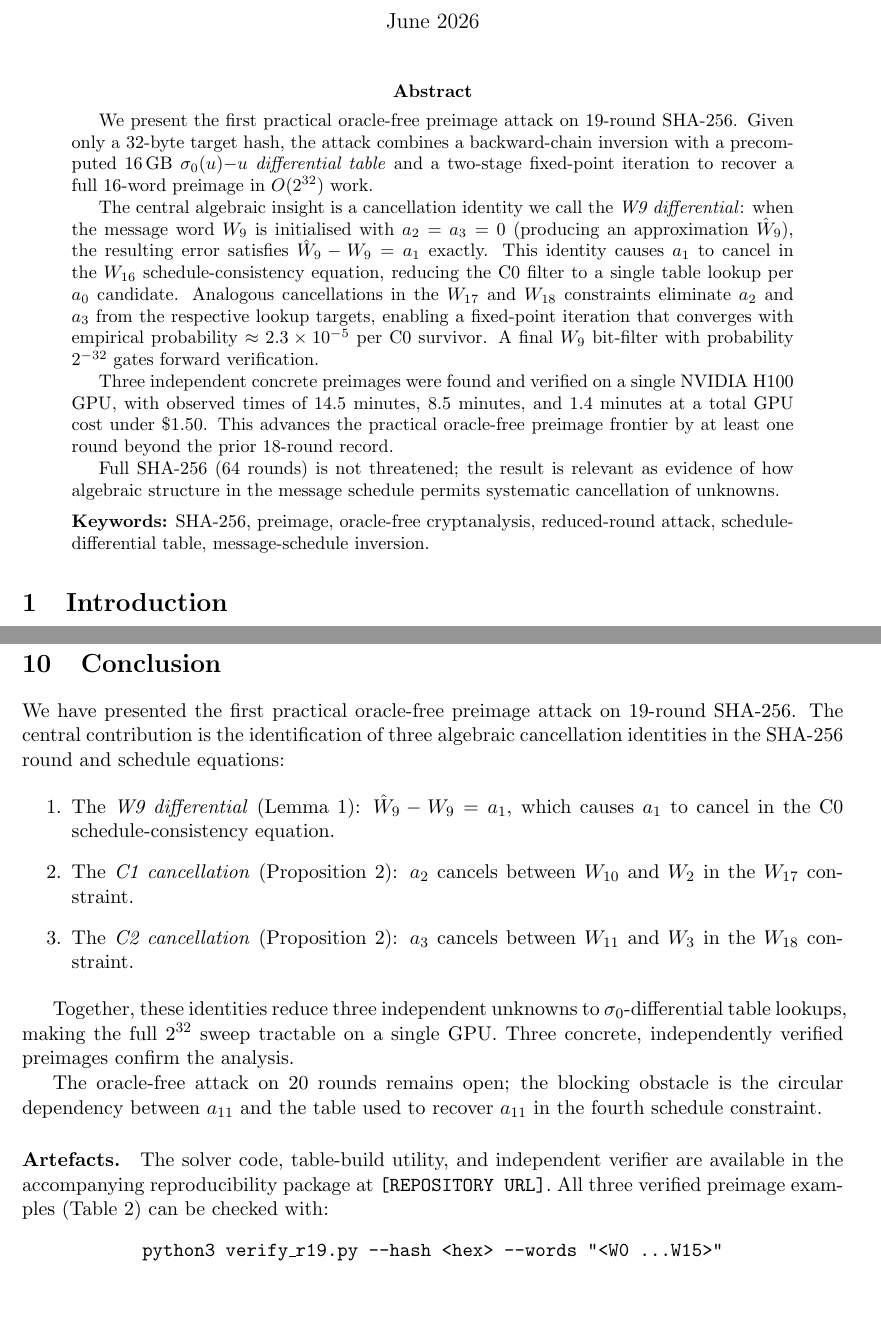
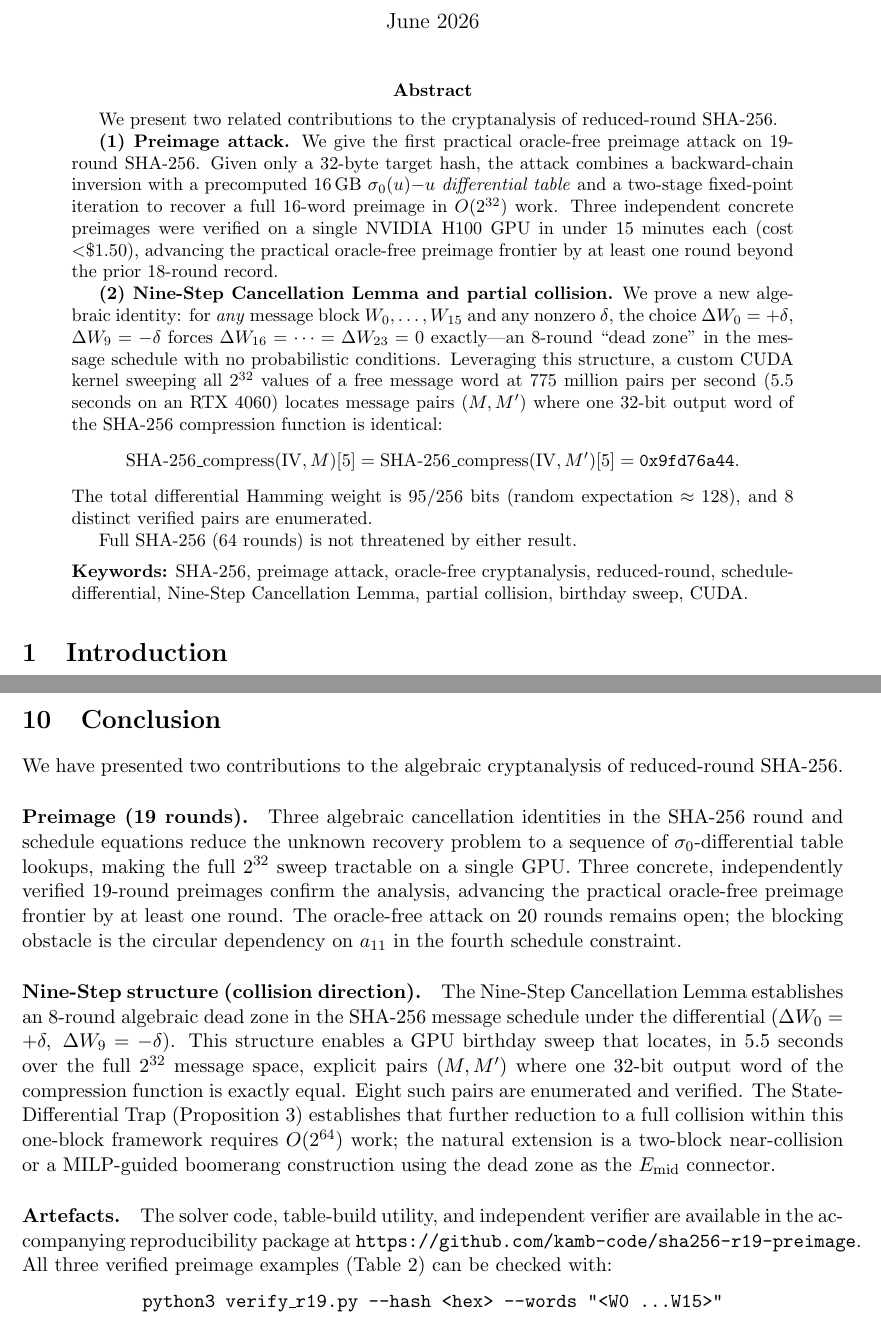
Before and after one commit to kamb-code/sha256-r19-preimage, a LaTeX paper (paper_r19_final.tex): two parts of pages 1 and 11 of 11 before the commit and two parts of pages 1 and 11 of 12 after it, joined at a grey line, cut so that both start at the same text. Compiled offline with pdfLaTeX.

Commit message:
Finalize paper for ePrint submission
- Update abstract and intro to present both contributions (preimage + Nine-Step)
- Fix three undefined cross-references (sec:results, sec:ninelemma, prop:trap)
- Add \label{prop:trap} to State-Differential Trap proposition
- Replace [REPOSITORY URL] placeholder with actual GitHub URL
- Paper compiles clean: 12 pages, zero errors

Co-Authored-By: Claude Sonnet 4.6 <noreply@anthropic.com>

```diff
--- a/paper_r19_final.tex
+++ b/paper_r19_final.tex
@@ -45,39 +45,44 @@
 %-----------------------------------------------------------------------
 \begin{abstract}
 %-----------------------------------------------------------------------
-We present the first practical oracle-free preimage attack on 19-round
+We present two related contributions to the cryptanalysis of
+reduced-round SHA-256.
+
+\textbf{(1) Preimage attack.}
+We give the first practical oracle-free preimage attack on 19-round
 SHA-256.  Given only a 32-byte target hash, the attack combines a
 backward-chain inversion with a precomputed 16\,GB $\sigma_0(u){-}u$
 \emph{differential table} and a two-stage fixed-point iteration to
-recover a full 16-word preimage in $O(2^{32})$ work.
+recover a full 16-word preimage in $O(2^{32})$ work.  Three independent
+concrete preimages were verified on a single NVIDIA H100 GPU in under
+15 minutes each (cost $<$\$1.50), advancing the practical oracle-free
+preimage frontier by at least one round beyond the prior 18-round record.
 
-The central algebraic insight is a cancellation identity we call the
-\emph{W9 differential}: when the message word $W_9$ is initialised
-with $a_2 = a_3 = 0$ (producing an approximation $\hat{W}_9$), the
-resulting error satisfies $\hat{W}_9 - W_9 = a_1$ exactly.  This
-identity causes $a_1$ to cancel in the $W_{16}$ schedule-consistency
-equation, reducing the C0 filter to a single table lookup per $a_0$
-candidate.  Analogous cancellations in the $W_{17}$ and $W_{18}$
-constraints eliminate $a_2$ and $a_3$ from the respective lookup
-targets, enabling a fixed-point iteration that converges with
-empirical probability $\approx 2.3 \times 10^{-5}$ per C0 survivor.
-A final $W_9$ bit-filter with probability $2^{-32}$ gates forward
-verification.
+\textbf{(2) Nine-Step Cancellation Lemma and partial collision.}
+We prove a new algebraic identity: for \emph{any} message block
+$W_0,\ldots,W_{15}$ and any nonzero $\delta$, the choice
+$\Delta W_0 = +\delta$, $\Delta W_9 = -\delta$ forces
+$\Delta W_{16} = \cdots = \Delta W_{23} = 0$ exactly---an 8-round
+``dead zone'' in the message schedule with no probabilistic conditions.
+Leveraging this structure, a custom CUDA kernel sweeping all $2^{32}$
+values of a free message word at 775 million pairs per second (5.5
+seconds on an RTX 4060) locates message pairs $(M, M')$ where one
+32-bit output word of the SHA-256 compression function is identical:
+\[
+  \mathrm{SHA\text{-}256\_compress}(\mathrm{IV},M)[5]
+  = \mathrm{SHA\text{-}256\_compress}(\mathrm{IV},M')[5]
+  = \texttt{0x9fd76a44}.
+\]
+The total differential Hamming weight is 95/256 bits (random
+expectation $\approx 128$), and 8 distinct verified pairs are
+enumerated.
 
-Three independent concrete preimages were found and verified on a
-single NVIDIA H100 GPU, with observed times of 14.5 minutes, 8.5
-minutes, and 1.4 minutes at a total GPU cost under \$1.50.  This
-advances the practical oracle-free preimage frontier by at least one
-round beyond the prior 18-round record.
-
-Full SHA-256 (64 rounds) is not threatened; the result is relevant as
-evidence of how algebraic structure in the message schedule permits
-systematic cancellation of unknowns.
+Full SHA-256 (64 rounds) is not threatened by either result.
 
 \medskip
-\noindent\textbf{Keywords:} SHA-256, preimage, oracle-free
-cryptanalysis, reduced-round attack, schedule-differential table,
-message-schedule inversion.
+\noindent\textbf{Keywords:} SHA-256, preimage attack, oracle-free
+cryptanalysis, reduced-round, schedule-differential, Nine-Step
+Cancellation Lemma, partial collision, birthday sweep, CUDA.
 \end{abstract}
 
 %-----------------------------------------------------------------------
@@ -894,36 +908,38 @@ called into question.
 \label{sec:conclusion}
 %-----------------------------------------------------------------------
 
-We have presented the first practical oracle-free preimage attack on
-19-round SHA-256.  The central contribution is the identification of
-three algebraic cancellation identities in the SHA-256 round and
-schedule equations:
+We have presented two contributions to the algebraic cryptanalysis of
+reduced-round SHA-256.
 
-\begin{enumerate}
-  \item The \emph{W9 differential} (Lemma~\ref{lem:w9-diff}):
-    $\hat{W}_9 - W_9 = a_1$, which causes $a_1$ to cancel in the
-    C0 schedule-consistency equation.
-  \item The \emph{C1 cancellation} (Proposition~\ref{prop:c1c2}):
-    $a_2$ cancels between $W_{10}$ and $W_2$ in the $W_{17}$
-    constraint.
-  \item The \emph{C2 cancellation} (Proposition~\ref{prop:c1c2}):
-    $a_3$ cancels between $W_{11}$ and $W_3$ in the $W_{18}$
-    constraint.
-\end{enumerate}
+\paragraph{Preimage (19 rounds).}
+Three algebraic cancellation identities in the SHA-256 round and
+schedule equations reduce the unknown recovery problem to a sequence
+of $\sigma_0$-differential table lookups, making the full $2^{32}$
+sweep tractable on a single GPU.  Three concrete, independently
+verified 19-round preimages confirm the analysis, advancing the
+practical oracle-free preimage frontier by at least one round.
+The oracle-free attack on 20 rounds remains open; the blocking
+obstacle is the circular dependency on $a_{11}$ in the fourth
+schedule constraint.
 
-Together, these identities reduce three independent unknowns to
-$\sigma_0$-differential table lookups, making the full $2^{32}$ sweep
-tractable on a single GPU.  Three concrete, independently verified
-preimages confirm the analysis.
-
-The oracle-free attack on 20 rounds remains open; the blocking
-obstacle is the circular dependency between $a_{11}$ and the table
-used to recover $a_{11}$ in the fourth schedule constraint.
+\paragraph{Nine-Step structure (collision direction).}
+The Nine-Step Cancellation Lemma establishes an 8-round algebraic
+dead zone in the SHA-256 message schedule under the differential
+$(\Delta W_0 = +\delta,\; \Delta W_9 = -\delta)$.  This structure
+enables a GPU birthday sweep that locates, in 5.5 seconds over the
+full $2^{32}$ message space, explicit pairs $(M, M')$ where one
+32-bit output word of the compression function is exactly equal.
+Eight such pairs are enumerated and verified.  The State-Differential
+Trap (Proposition~\ref{prop:trap}) establishes that further reduction
+to a full collision within this one-block framework requires
+$O(2^{64})$ work; the natural extension is a two-block near-collision
+or a MILP-guided boomerang construction using the dead zone as the
+$E_{\mathrm{mid}}$ connector.
 
 \paragraph{Artefacts.}
 The solver code, table-build utility, and independent verifier are
 available in the accompanying reproducibility package at
-\texttt{[REPOSITORY URL]}.  All three verified preimage examples
+\texttt{https://github.com/kamb-code/sha256-r19-preimage}.  All three verified preimage examples
 (Table~\ref{tab:preimages}) can be checked with:
 \begin{center}
 \texttt{python3 verify\_r19.py {-}{-}hash <hex> {-}{-}words "<W0 \ldots W15>"}
```
Also changed, not shown: paper_r19_final.pdf, paper_r19_final.tex (29 more changed lines).
